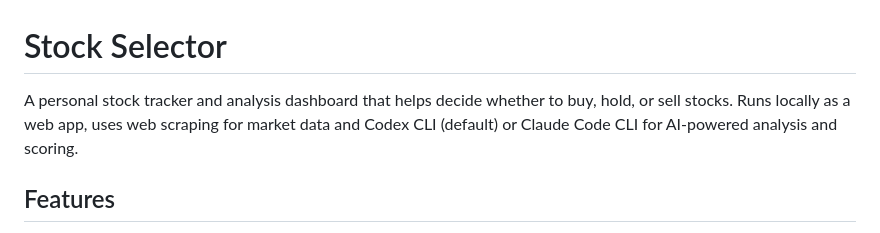
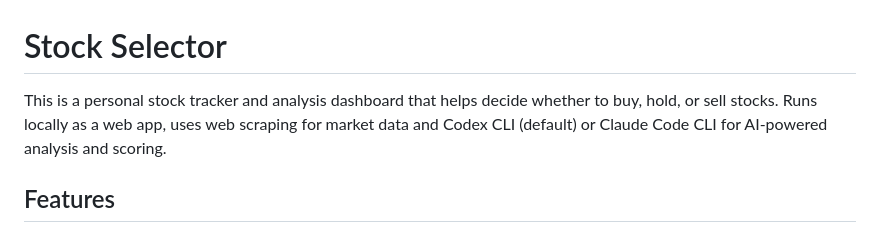
Before and after one commit to ziqizhang/stock-selector, a Markdown page: README.md, the part around the change. Drawn GitHub-style.

```diff
--- a/README.md
+++ b/README.md
@@ -1,6 +1,6 @@
 # Stock Selector
 
-A personal stock tracker and analysis dashboard that helps decide whether to buy, hold, or sell stocks. Runs locally as a web app, uses web scraping for market data and Codex CLI (default) or Claude Code CLI for AI-powered analysis and scoring.
+This is a personal stock tracker and analysis dashboard that helps decide whether to buy, hold, or sell stocks. Runs locally as a web app, uses web scraping for market data and Codex CLI (default) or Claude Code CLI for AI-powered analysis and scoring.
 
 ## Features
 
```
